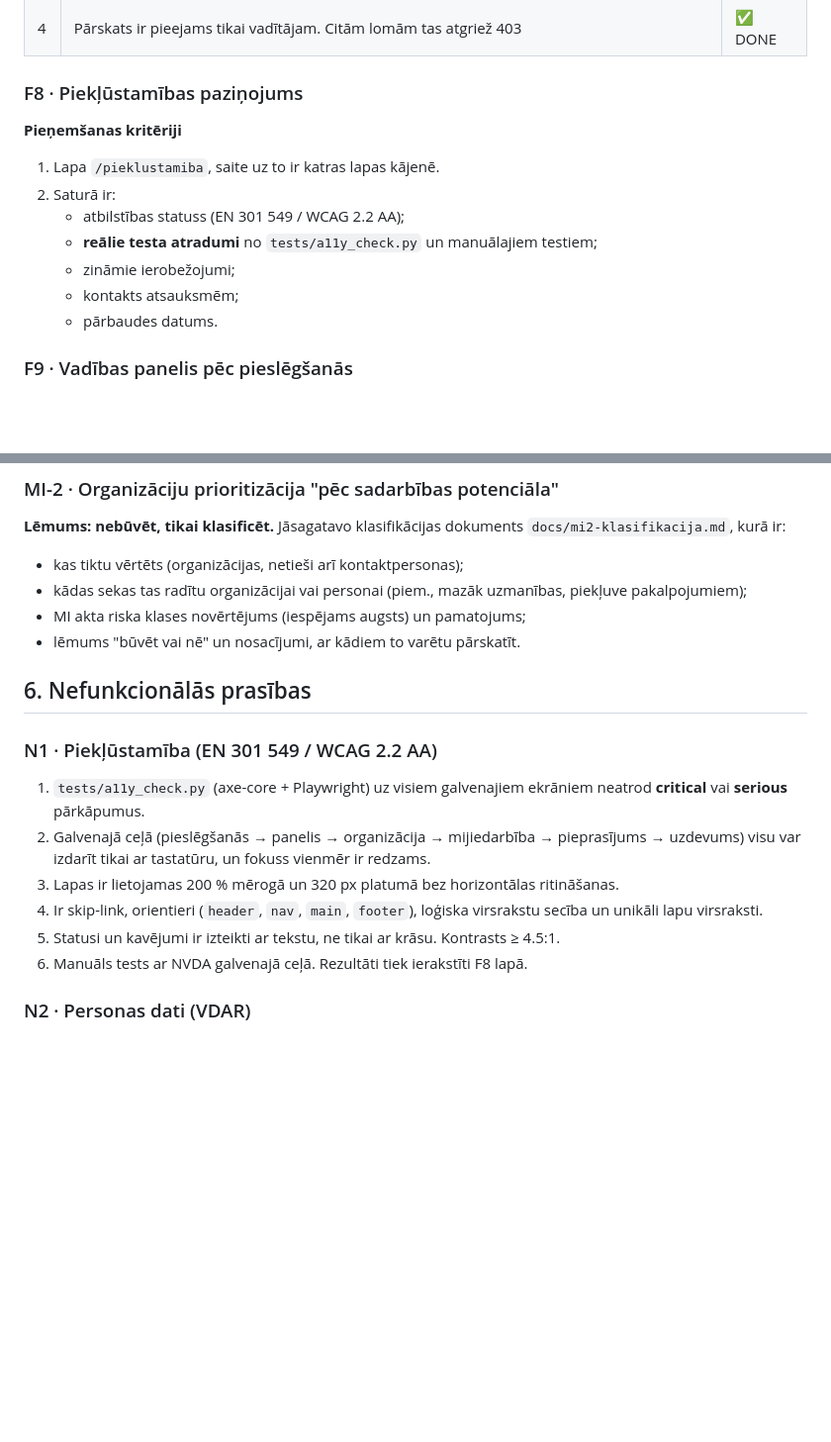
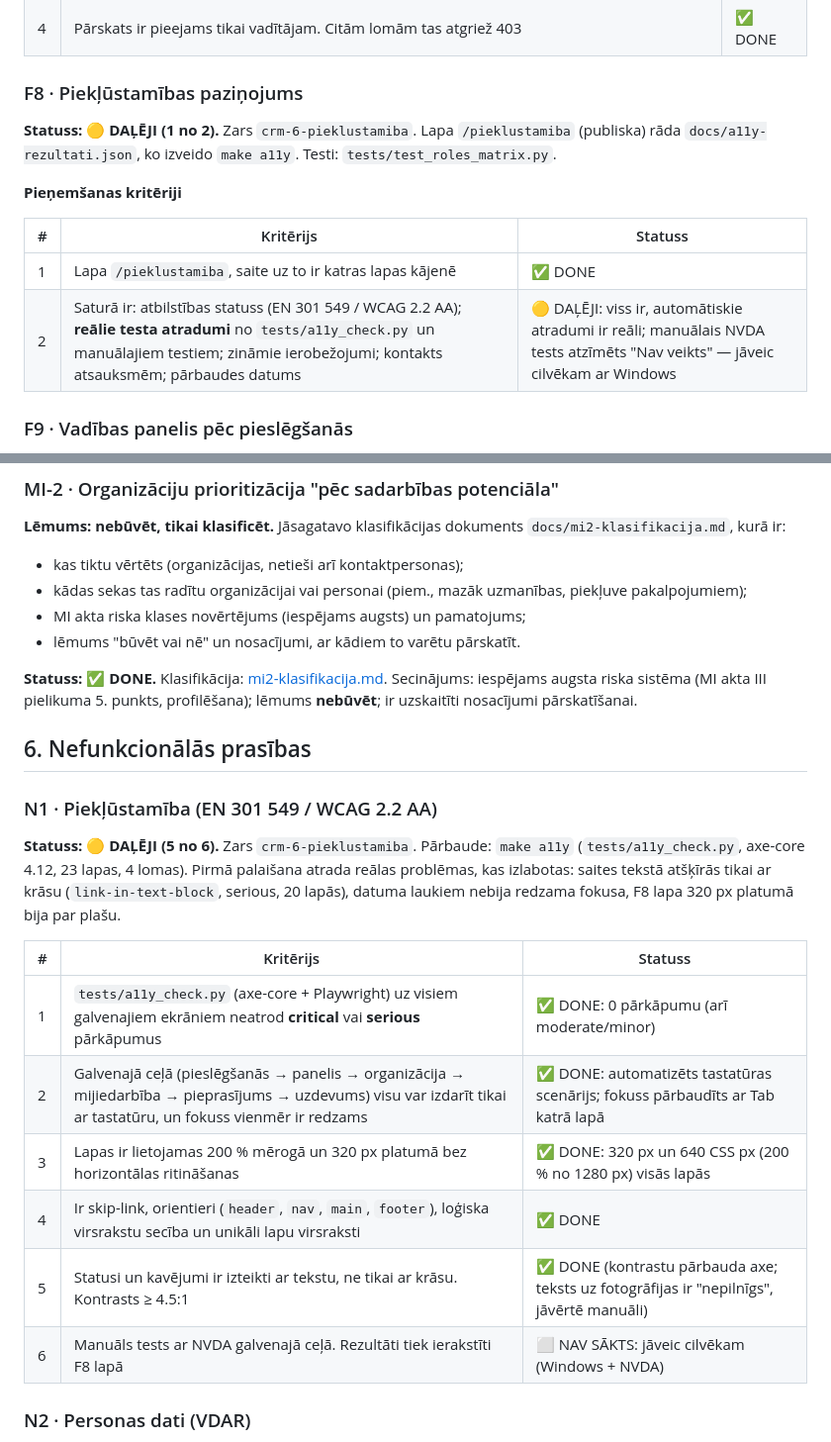
Before and after one commit to macibas3009/pareizais1410, a Markdown page: docs/prasibu-saraksts.md, 2 parts joined by grey strips. Shown at 99% size. Drawn GitHub-style; blank space fills up the shorter version.

```diff
--- a/docs/prasibu-saraksts.md
+++ b/docs/prasibu-saraksts.md
@@ -257,14 +257,14 @@ Dalībnieki var būt tikai šīs organizācijas kontaktpersonas un darbinieki. D
 
 ### F8 · Piekļūstamības paziņojums
 
+**Statuss: 🟡 DAĻĒJI (1 no 2).** Zars `crm-6-pieklustamiba`. Lapa `/pieklustamiba` (publiska) rāda `docs/a11y-rezultati.json`, ko izveido `make a11y`. Testi: `tests/test_roles_matrix.py`.
+
 **Pieņemšanas kritēriji**
-1. Lapa `/pieklustamiba`, saite uz to ir katras lapas kājenē.
-2. Saturā ir:
-   - atbilstības statuss (EN 301 549 / WCAG 2.2 AA);
-   - **reālie testa atradumi** no `tests/a11y_check.py` un manuālajiem testiem;
-   - zināmie ierobežojumi;
-   - kontakts atsauksmēm;
-   - pārbaudes datums.
+
+| # | Kritērijs | Statuss |
+|---|---|---|
+| 1 | Lapa `/pieklustamiba`, saite uz to ir katras lapas kājenē | ✅ DONE |
+| 2 | Saturā ir: atbilstības statuss (EN 301 549 / WCAG 2.2 AA); **reālie testa atradumi** no `tests/a11y_check.py` un manuālajiem testiem; zināmie ierobežojumi; kontakts atsauksmēm; pārbaudes datums | 🟡 DAĻĒJI: viss ir, automātiskie atradumi ir reāli; manuālais NVDA tests atzīmēts "Nav veikts" — jāveic cilvēkam ar Windows |
 
 ### F9 · Vadības panelis pēc pieslēgšanās
 
@@ -340,16 +340,23 @@ Testa lietotāji (sākumdati, `make seed`): `darbinieks@example.com`, `darbiniek
 - MI akta riska klases novērtējums (iespējams augsts) un pamatojums;
 - lēmums "būvēt vai nē" un nosacījumi, ar kādiem to varētu pārskatīt.
 
+
+**Statuss: ✅ DONE.** Klasifikācija: [mi2-klasifikacija.md](mi2-klasifikacija.md). Secinājums: iespējams augsta riska sistēma (MI akta III pielikuma 5. punkts, profilēšana); lēmums **nebūvēt**; ir uzskaitīti nosacījumi pārskatīšanai.
 ## 6. Nefunkcionālās prasības
 
 ### N1 · Piekļūstamība (EN 301 549 / WCAG 2.2 AA)
 
-1. `tests/a11y_check.py` (axe-core + Playwright) uz visiem galvenajiem ekrāniem neatrod **critical** vai **serious** pārkāpumus.
-2. Galvenajā ceļā (pieslēgšanās → panelis → organizācija → mijiedarbība → pieprasījums → uzdevums) visu var izdarīt tikai ar tastatūru, un fokuss vienmēr ir redzams.
-3. Lapas ir lietojamas 200 % mērogā un 320 px platumā bez horizontālas ritināšanas.
-4. Ir skip-link, orientieri (`header`, `nav`, `main`, `footer`), loģiska virsrakstu secība un unikāli lapu virsraksti.
-5. Statusi un kavējumi ir izteikti ar tekstu, ne tikai ar krāsu. Kontrasts ≥ 4.5:1.
-6. Manuāls tests ar NVDA galvenajā ceļā. Rezultāti tiek ierakstīti F8 lapā.
+**Statuss: 🟡 DAĻĒJI (5 no 6).** Zars `crm-6-pieklustamiba`. Pārbaude: `make a11y` (`tests/a11y_check.py`, axe-core 4.12, 23 lapas, 4 lomas).
+Pirmā palaišana atrada reālas problēmas, kas izlabotas: saites tekstā atšķīrās tikai ar krāsu (`link-in-text-block`, serious, 20 lapās), datuma laukiem nebija redzama fokusa, F8 lapa 320 px platumā bija par plašu.
+
+| # | Kritērijs | Statuss |
+|---|---|---|
+| 1 | `tests/a11y_check.py` (axe-core + Playwright) uz visiem galvenajiem ekrāniem neatrod **critical** vai **serious** pārkāpumus | ✅ DONE: 0 pārkāpumu (arī moderate/minor) |
+| 2 | Galvenajā ceļā (pieslēgšanās → panelis → organizācija → mijiedarbība → pieprasījums → uzdevums) visu var izdarīt tikai ar tastatūru, un fokuss vienmēr ir redzams | ✅ DONE: automatizēts tastatūras scenārijs; fokuss pārbaudīts ar Tab katrā lapā |
+| 3 | Lapas ir lietojamas 200 % mērogā un 320 px platumā bez horizontālas ritināšanas | ✅ DONE: 320 px un 640 CSS px (200 % no 1280 px) visās lapās |
+| 4 | Ir skip-link, orientieri (`header`, `nav`, `main`, `footer`), loģiska virsrakstu secība un unikāli lapu virsraksti | ✅ DONE |
+| 5 | Statusi un kavējumi ir izteikti ar tekstu, ne tikai ar krāsu. Kontrasts ≥ 4.5:1 | ✅ DONE (kontrastu pārbauda axe; teksts uz fotogrāfijas ir "nepilnīgs", jāvērtē manuāli) |
+| 6 | Manuāls tests ar NVDA galvenajā ceļā. Rezultāti tiek ierakstīti F8 lapā | ⬜ NAV SĀKTS: jāveic cilvēkam (Windows + NVDA) |
 
 ### N2 · Personas dati (VDAR)
 
```
Also changed, not shown: other parts of docs/prasibu-saraksts.md (+5 -5 lines), docs/ekranu-karte.md (+3 -3 lines), docs/mi2-klasifikacija.md (added, +64 -0 lines), docs/ekranu-karte.png, 11 other files.
